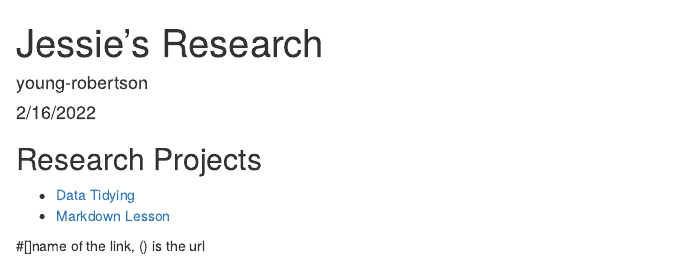
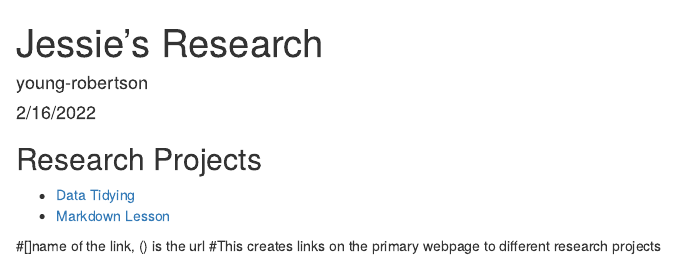
Before and after one commit to young-robertson/training_young-robertson, an R Markdown document (index.Rmd): the page in a window 1100 px wide, from its top. The pictures show the output file index.html that the author committed with the source, opened offline.

Commit message:
update 1

```diff
--- a/index.Rmd
+++ b/index.Rmd
@@ -15,3 +15,4 @@ knitr::opts_chunk$set(echo = TRUE)
 - [Markdown Lesson](Rmd/rmarkdown-lesson.html)
 
 #[]name of the link, () is the url
+#This creates links on the primary webpage to different research projects
```
Also changed, not shown: index.html.
